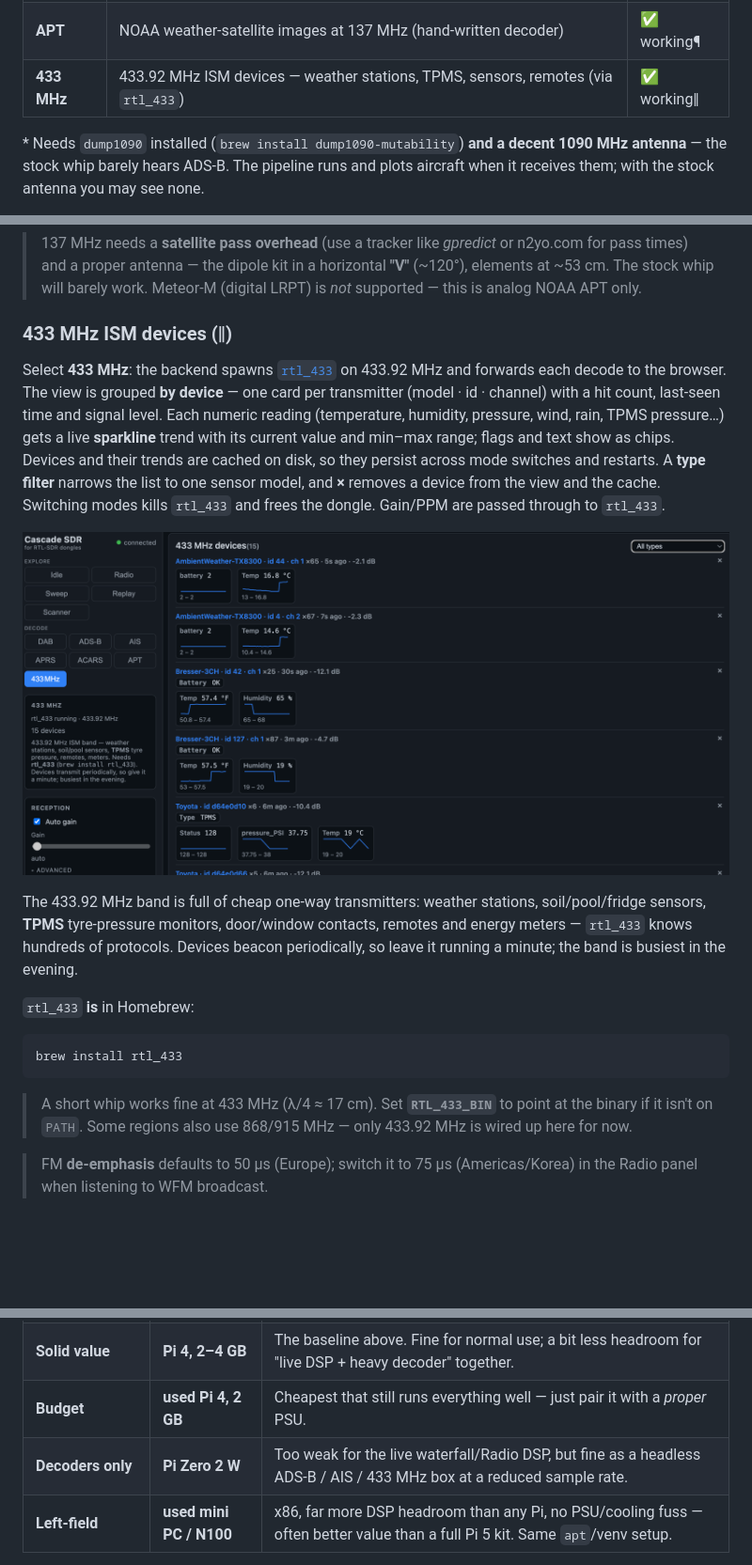
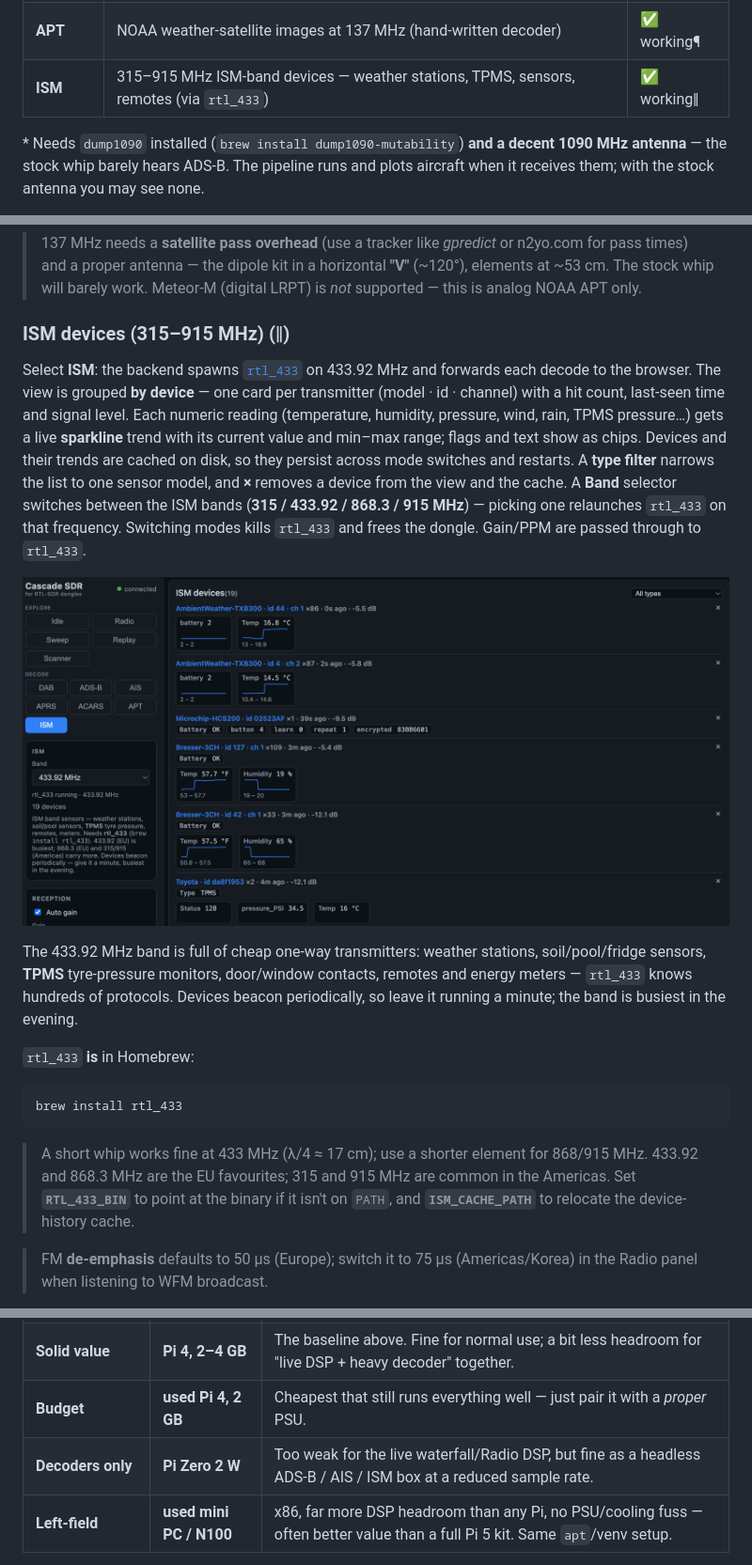
Before and after one commit to rzfk2v/Cascade-SDR, a Markdown page: README.md, 3 parts joined by grey strips. Shown at 94% size. GitHub-like rendering; pictures changed too: docs/433.png (deleted), docs/ism.png (added); blank space fills up the shorter version.

````diff
--- a/README.md
+++ b/README.md
@@ -23,7 +23,7 @@ things to try. Status:
 | **APRS** | Packet-radio stations on the map (via `rtl_fm` → `direwolf`) | ✅ working‡ |
 | **ACARS** | Aircraft VHF data messages as a live feed (via `acarsdec`) | ✅ working§ |
 | **APT** | NOAA weather-satellite images at 137 MHz (hand-written decoder) | ✅ working¶ |
-| **433 MHz** | 433.92 MHz ISM devices — weather stations, TPMS, sensors, remotes (via `rtl_433`) | ✅ working‖ |
+| **ISM** | 315–915 MHz ISM-band devices — weather stations, TPMS, sensors, remotes (via `rtl_433`) | ✅ working‖ |
 
 \* Needs `dump1090` installed (`brew install dump1090-mutability`) **and a decent
 1090 MHz antenna** — the stock whip barely hears ADS-B. The pipeline runs and
@@ -257,8 +257,8 @@ image"**, and play the recording back through the decoder.
 > **"V"** (~120°), elements at ~53 cm. The stock whip will barely work. Meteor-M
 > (digital LRPT) is *not* supported — this is analog NOAA APT only.
 
-### 433 MHz ISM devices (‖)
-Select **433 MHz**: the backend spawns [`rtl_433`](https://github.com/merbanan/rtl_433)
+### ISM devices (315–915 MHz) (‖)
+Select **ISM**: the backend spawns [`rtl_433`](https://github.com/merbanan/rtl_433)
 on 433.92 MHz and forwards each decode to the browser. The view is grouped **by
 device** — one card per transmitter (model · id · channel) with a hit count,
 last-seen time and signal level. Each numeric reading (temperature, humidity,
@@ -266,10 +266,12 @@ pressure, wind, rain, TPMS pressure…) gets a live **sparkline** trend with its
 current value and min–max range; flags and text show as chips. Devices and their
 trends are cached on disk, so they persist across mode switches and restarts. A
 **type filter** narrows the list to one sensor model, and **×** removes a device
-from the view and the cache. Switching modes kills `rtl_433` and frees the dongle.
-Gain/PPM are passed through to `rtl_433`.
+from the view and the cache. A **Band** selector switches between the ISM bands
+(**315 / 433.92 / 868.3 / 915 MHz**) — picking one relaunches `rtl_433` on that
+frequency. Switching modes kills `rtl_433` and frees the dongle. Gain/PPM are
+passed through to `rtl_433`.
 
-![433 MHz — nearby ISM devices grouped per transmitter (Bresser & AmbientWeather sensors, Toyota TPMS) with live temperature/humidity sparklines and min–max range, a per-type filter, and a × to remove a device](docs/433.png)
+![ISM — nearby ISM-band devices grouped per transmitter (Bresser & AmbientWeather sensors, Toyota TPMS) with live temperature/humidity sparklines and min–max range, a band selector, a per-type filter, and a × to remove a device](docs/ism.png)
 
 The 433.92 MHz band is full of cheap one-way transmitters: weather stations,
 soil/pool/fridge sensors, **TPMS** tyre-pressure monitors, door/window contacts,
@@ -282,9 +284,10 @@ periodically, so leave it running a minute; the band is busiest in the evening.
 brew install rtl_433
 ```
 
-> A short whip works fine at 433 MHz (λ/4 ≈ 17 cm). Set **`RTL_433_BIN`** to point
-> at the binary if it isn't on `PATH`. Some regions also use 868/915 MHz — only
-> 433.92 MHz is wired up here for now.
+> A short whip works fine at 433 MHz (λ/4 ≈ 17 cm); use a shorter element for
+> 868/915 MHz. 433.92 and 868.3 MHz are the EU favourites; 315 and 915 MHz are
+> common in the Americas. Set **`RTL_433_BIN`** to point at the binary if it isn't
+> on `PATH`, and **`ISM_CACHE_PATH`** to relocate the device-history cache.
 
 > FM **de-emphasis** defaults to 50 µs (Europe); switch it to 75 µs
 > (Americas/Korea) in the Radio panel when listening to WFM broadcast.
@@ -490,7 +493,7 @@ the host.
 | **Recommended** | **Pi 5, 4 GB** | Live Radio/Sweep DSP + a decoder at once, no sweat. 8 GB is overkill; 2 GB works. |
 | **Solid value** | **Pi 4, 2–4 GB** | The baseline above. Fine for normal use; a bit less headroom for "live DSP + heavy decoder" together. |
 | **Budget** | **used Pi 4, 2 GB** | Cheapest that still runs everything well — just pair it with a *proper* PSU. |
-| **Decoders only** | **Pi Zero 2 W** | Too weak for the live waterfall/Radio DSP, but fine as a headless ADS-B / AIS / 433 MHz box at a reduced sample rate. |
+| **Decoders only** | **Pi Zero 2 W** | Too weak for the live waterfall/Radio DSP, but fine as a headless ADS-B / AIS / ISM box at a reduced sample rate. |
 | **Left-field** | **used mini PC / N100** | x86, far more DSP headroom than any Pi, no PSU/cooling fuss — often better value than a full Pi 5 kit. Same `apt`/venv setup. |
 
 Whatever you pick, budget for these — they're where SDR-on-Pi setups usually go wrong:
````
Also changed, not shown: docs/GUIDE.md (+11 -7 lines), 3 other files.
